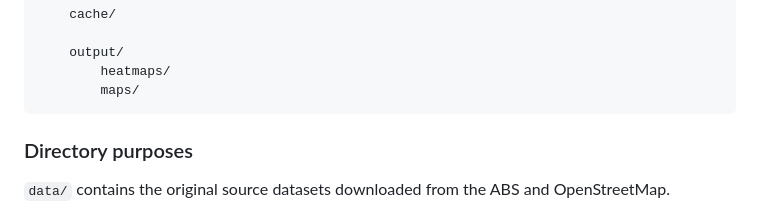
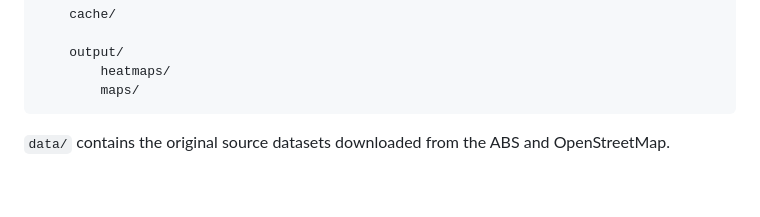
Before and after one commit to isarob/census-visualiser, a Markdown page: README.md, the part around the change. GitHub-like rendering; blank space fills up the shorter version.

Commit message:
Remove directory purposes section from README
Removed the section explaining directory purposes.

````diff
--- a/README.md
+++ b/README.md
@@ -33,7 +33,6 @@ census-visualiser/
         maps/
 ```
 
-### Directory purposes
 
 `data/` contains the original source datasets downloaded from the ABS and OpenStreetMap.
 
````
